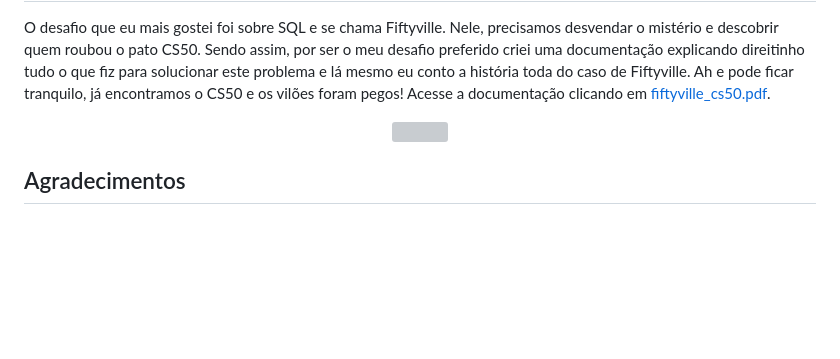
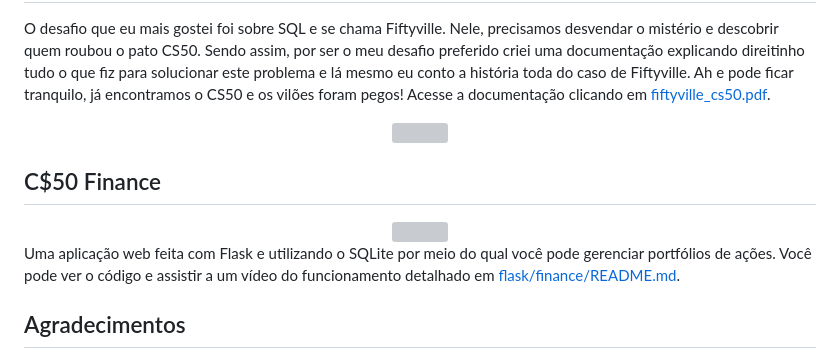
Before and after one commit to italoguasti/CS50x, a Markdown page: README.md, the part around the change. GitHub-like rendering; blank space fills up the shorter version; grey boxes are pictures that could not be loaded.

Commit message:
docs: update

```diff
--- a/README.md
+++ b/README.md
@@ -67,6 +67,14 @@ Acesse a documentação clicando em [fiftyville_cs50.pdf](sql/challenge_sql_fift
     <img src="https://github.com/user-attachments/assets/ed03eb95-d3cb-4706-9c65-4e3a6c2e497b" style="width: 45%;">
 </div>
 
+## C$50 Finance
+
+<div align="center" style="display: flex; justify-content: center;">
+    <img src="https://github.com/user-attachments/assets/fffd2917-42b8-4001-82e9-55496c4efdfe" style="width: 45%;">
+</div>
+
+Uma aplicação web feita com Flask e utilizando o SQLite por meio do qual você pode gerenciar portfólios de ações. Você pode ver o código e assistir a um vídeo do funcionamento detalhado em [flask/finance/README.md](flask/finance/README.md).
+
 ## Agradecimentos
 
 Gostaria de expressar meus sinceros agradecimentos ao [David J. Malan](https://www.instagram.com/davidjmalan/) e à equipe do [Harvard Online](https://www.harvardonline.harvard.edu/) por disponibilizarem o curso [CS50's](https://www.instagram.com/cs50/) Introduction to Computer Science de forma gratuita e com uma qualidade de ensino excepcional. A experiência proporcionada por este curso é inestimável e ajudou a construir uma base sólida em ciência da computação. O acesso a este conhecimento de alto nível, combinado com a excelência pedagógica, tem um impacto transformador na vida de milhares de estudantes ao redor do mundo!
```
